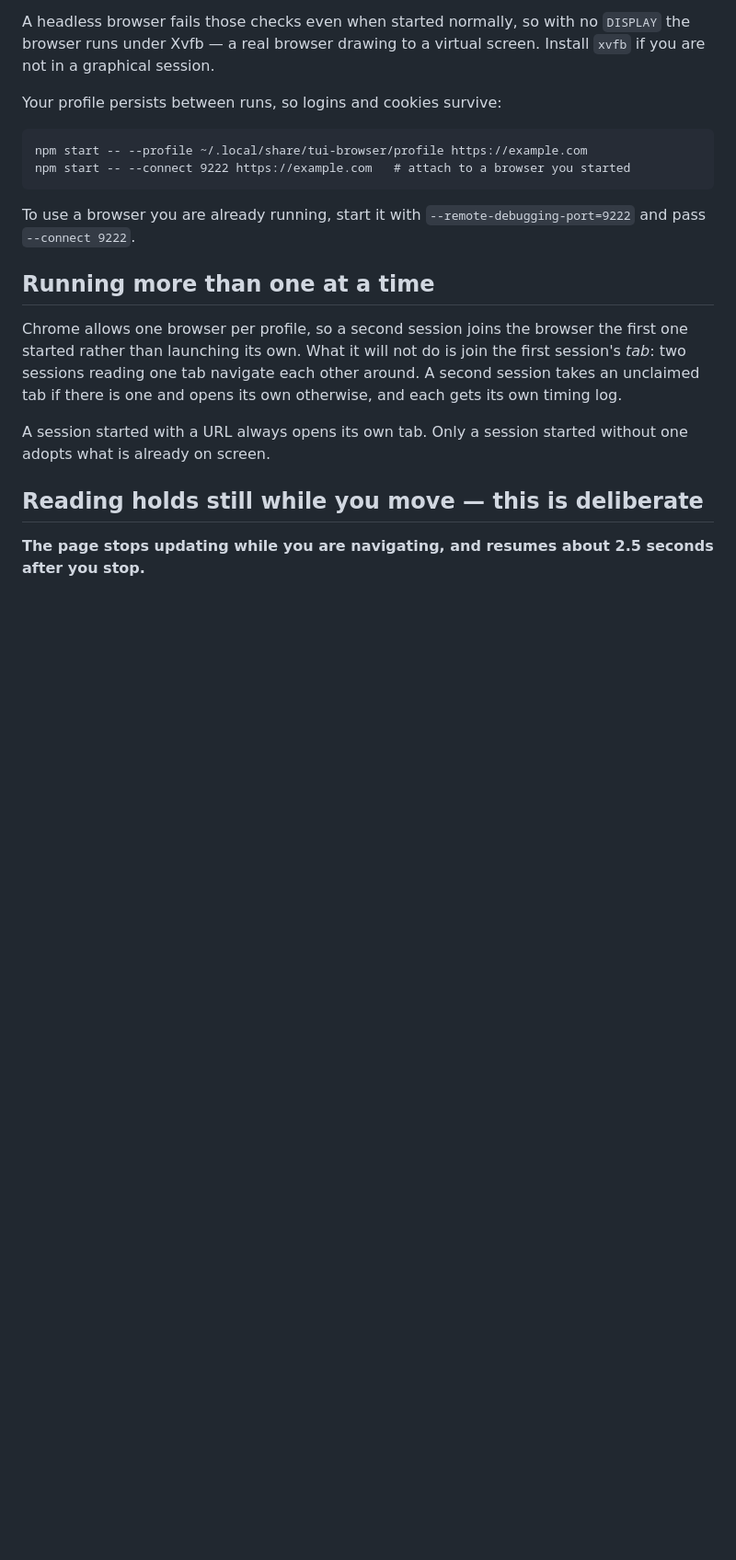
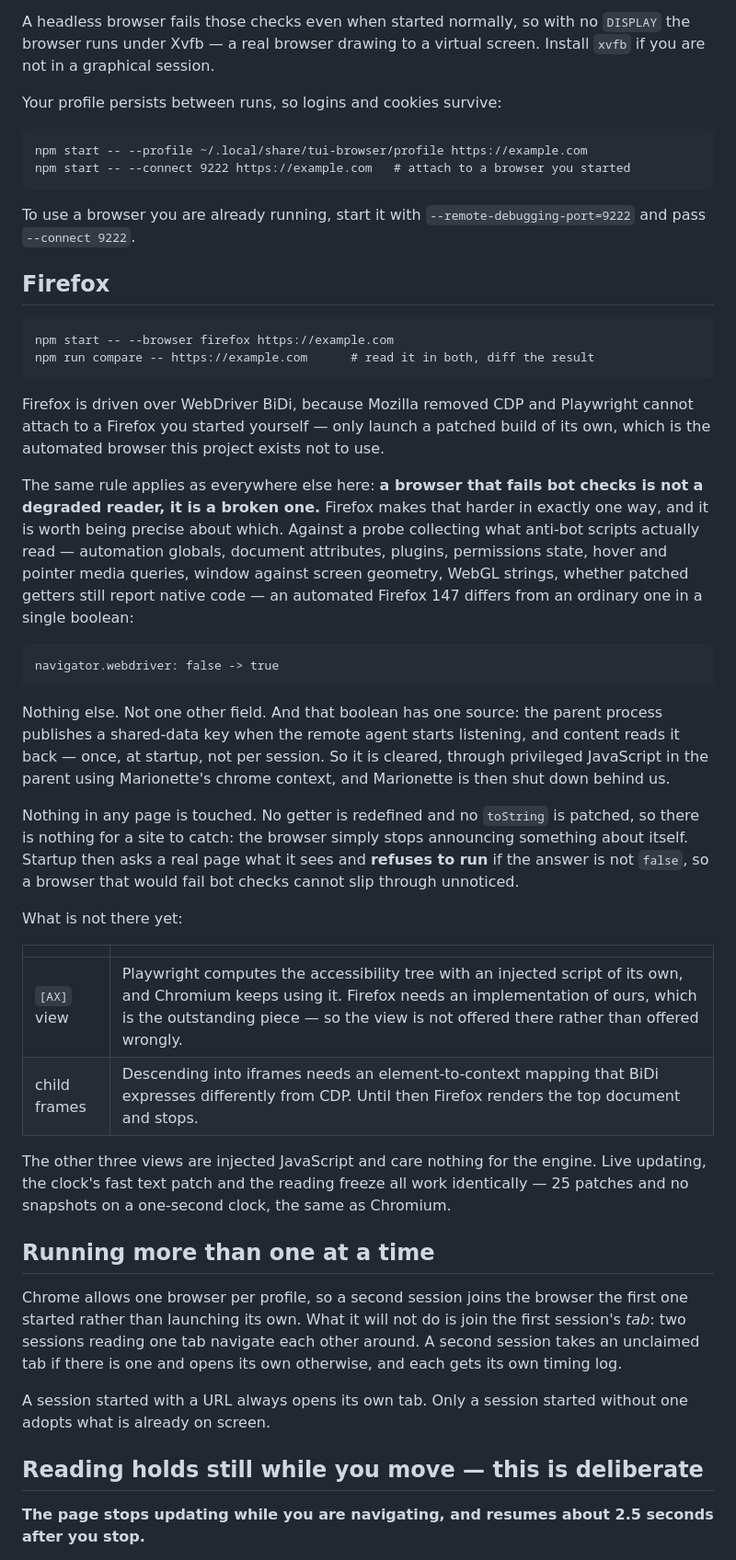
Before and after one commit to bmmcginty/tawb, a Markdown page: tui-browser/README.md, the part around one of its changes. Shown at 92% size. Rendered like a GitHub page; blank space fills up the shorter version.

Commit message:
Document Firefox use and cost
Explain how to use Firefox. Identify the missing functions and explain why they are missing.

Record the measurement on which the approach depends. An automated Firefox differs from an ordinary Firefox in one boolean and in no other way. This record prevents future maintainers from repeating the measurement before they trust the clear.

````diff
--- a/tui-browser/README.md
+++ b/tui-browser/README.md
@@ -49,6 +49,55 @@ npm start -- --connect 9222 https://example.com   # attach to a browser you star
 
 To use a browser you are already running, start it with
 `--remote-debugging-port=9222` and pass `--connect 9222`.
+
+## Firefox
+
+```
+npm start -- --browser firefox https://example.com
+npm run compare -- https://example.com      # read it in both, diff the result
+```
+
+Firefox is driven over WebDriver BiDi, because Mozilla removed CDP and
+Playwright cannot attach to a Firefox you started yourself — only launch a
+patched build of its own, which is the automated browser this project exists
+not to use.
+
+The same rule applies as everywhere else here: **a browser that fails bot
+checks is not a degraded reader, it is a broken one.** Firefox makes that
+harder in exactly one way, and it is worth being precise about which. Against
+a probe collecting what anti-bot scripts actually read — automation globals,
+document attributes, plugins, permissions state, hover and pointer media
+queries, window against screen geometry, WebGL strings, whether patched
+getters still report native code — an automated Firefox 147 differs from an
+ordinary one in a single boolean:
+
+```
+navigator.webdriver: false -> true
+```
+
+Nothing else. Not one other field. And that boolean has one source: the
+parent process publishes a shared-data key when the remote agent starts
+listening, and content reads it back — once, at startup, not per session. So
+it is cleared, through privileged JavaScript in the parent using Marionette's
+chrome context, and Marionette is then shut down behind us.
+
+Nothing in any page is touched. No getter is redefined and no `toString` is
+patched, so there is nothing for a site to catch: the browser simply stops
+announcing something about itself. Startup then asks a real page what it sees
+and **refuses to run** if the answer is not `false`, so a browser that would
+fail bot checks cannot slip through unnoticed.
+
+What is not there yet:
+
+| | |
+| --- | --- |
+| `[AX]` view | Playwright computes the accessibility tree with an injected script of its own, and Chromium keeps using it. Firefox needs an implementation of ours, which is the outstanding piece — so the view is not offered there rather than offered wrongly. |
+| child frames | Descending into iframes needs an element-to-context mapping that BiDi expresses differently from CDP. Until then Firefox renders the top document and stops. |
+
+The other three views are injected JavaScript and care nothing for the
+engine. Live updating, the clock's fast text patch and the reading freeze all
+work identically — 25 patches and no snapshots on a one-second clock, the
+same as Chromium.
 
 ## Running more than one at a time
 
````
Also changed, not shown: other parts of tui-browser/README.md (+2 -2 lines).
